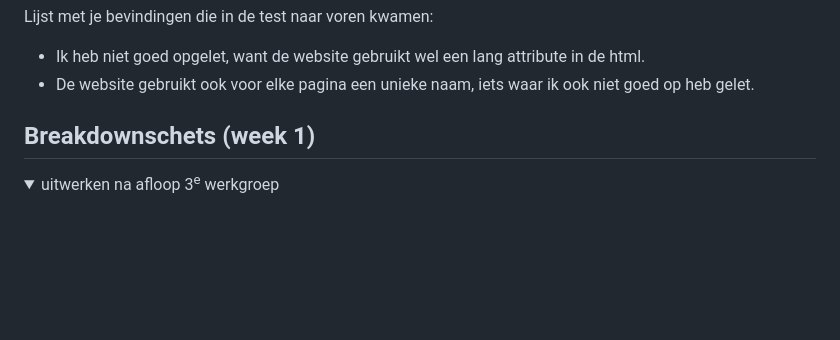
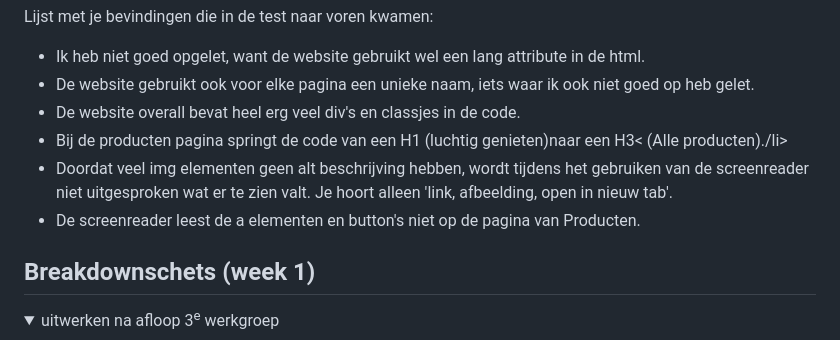
Before and after one commit to Pjoyc/PricillaClijdesdale_FED_2425, a Markdown page: README.md, the part around the change. GitHub-like rendering; folded sections open; blank space fills up the shorter version.

```diff
--- a/README.md
+++ b/README.md
@@ -58,6 +58,10 @@ Nb. Door *open* toe te voegen aan een *details* element kun je deze standaard op
   <ul>
     <li>Ik heb niet goed opgelet, want de website gebruikt wel een lang attribute in de html.</li>
     <li>De website gebruikt ook voor elke pagina een unieke naam, iets waar ik ook niet goed op heb gelet.</li>
+    <li>De website overall bevat heel erg veel div's en classjes in de code.</li>
+    <li>Bij de producten pagina springt de code van een H1 (luchtig genieten)naar een H3< (Alle producten)./li>
+    <li>Doordat veel img elementen geen alt beschrijving hebben, wordt tijdens het gebruiken van de screenreader niet uitgesproken wat er te zien valt. Je hoort alleen 'link,         afbeelding, open in nieuw tab'.</li>
+    <li>De screenreader leest de a elementen en button's niet op de pagina van Producten.</li>
   </ul>
 
 </details>
```
